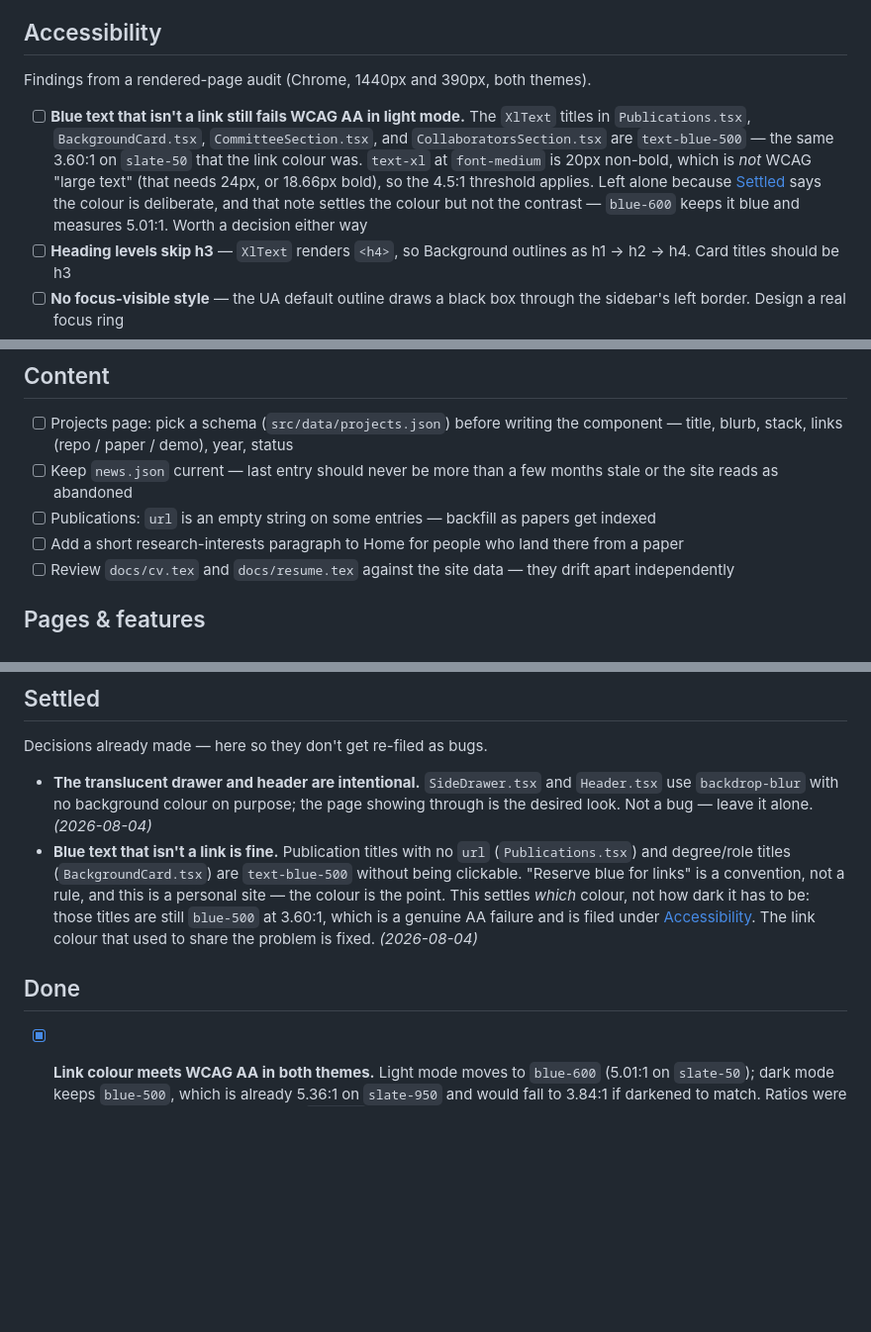
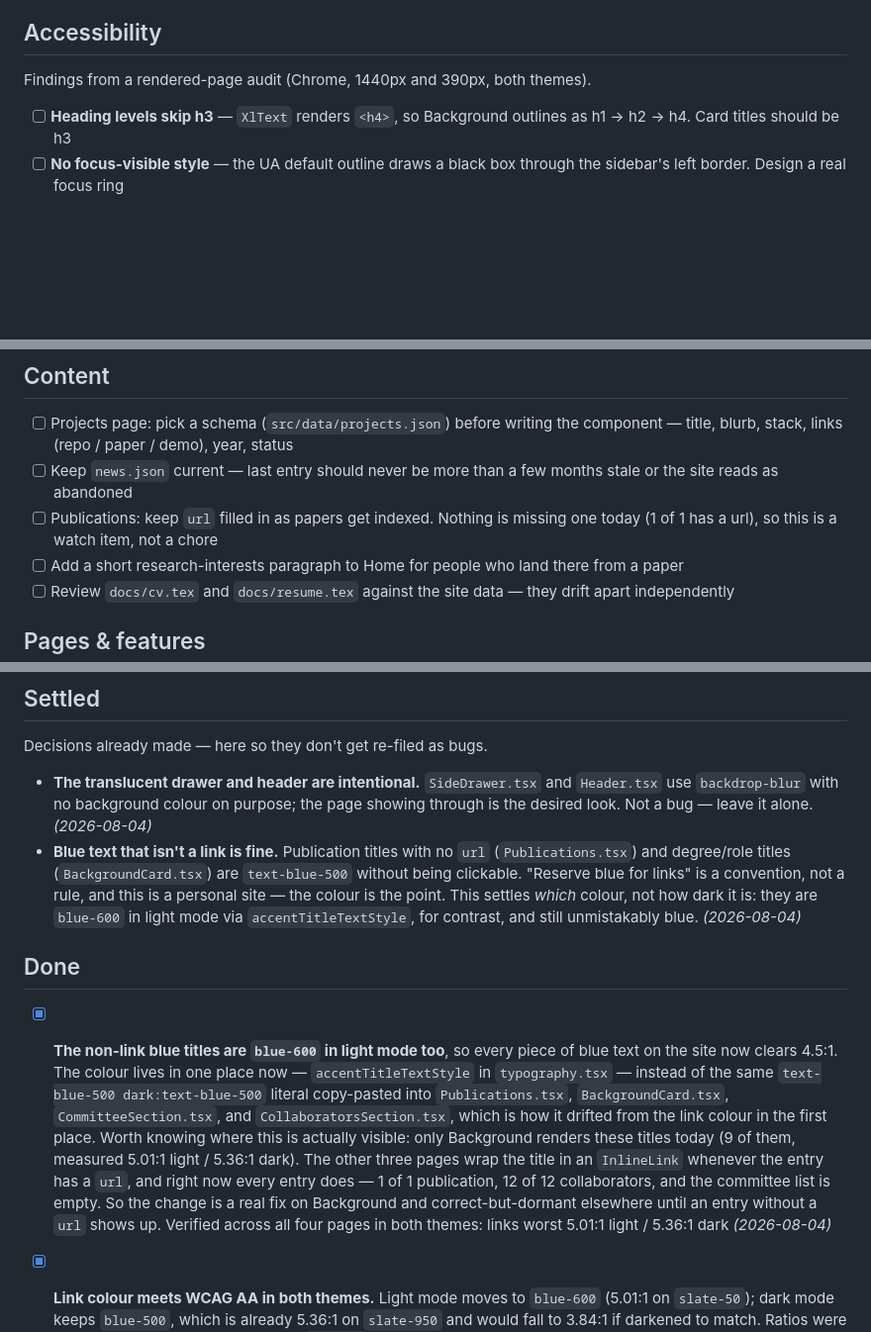
Before and after one commit to mahmad97/mahmad97.github.io, a Markdown page: TODO.md, 3 parts joined by grey strips. Shown at 99% size. Rendered like a GitHub page; blank space fills up the shorter version.

Commit message:
docs: close the blue-text contrast item and correct two stale entries
The Settled note claimed those titles were still blue-500 at 3.60:1, and the
Content section claimed some publications have an empty url — 1 of 1 has one.

```diff
--- a/TODO.md
+++ b/TODO.md
@@ -20,15 +20,6 @@ things so they stop taking up head space.
 
 Findings from a rendered-page audit (Chrome, 1440px and 390px, both themes).
 
-- [ ] **Blue text that isn't a link still fails WCAG AA in light mode.** The
-      `XlText` titles in `Publications.tsx`, `BackgroundCard.tsx`,
-      `CommitteeSection.tsx`, and `CollaboratorsSection.tsx` are `text-blue-500`
-      — the same 3.60:1 on `slate-50` that the link colour was. `text-xl` at
-      `font-medium` is 20px non-bold, which is _not_ WCAG "large text" (that
-      needs 24px, or 18.66px bold), so the 4.5:1 threshold applies. Left alone
-      because [Settled](#settled) says the colour is deliberate, and that note
-      settles the colour but not the contrast — `blue-600` keeps it blue and
-      measures 5.01:1. Worth a decision either way
 - [ ] **Heading levels skip h3** — `XlText` renders `<h4>`, so Background
       outlines as h1 → h2 → h4. Card titles should be h3
 - [ ] **No focus-visible style** — the UA default outline draws a black box
@@ -61,8 +52,8 @@ Findings from a rendered-page audit (Chrome, 1440px and 390px, both themes).
       component — title, blurb, stack, links (repo / paper / demo), year, status
 - [ ] Keep `news.json` current — last entry should never be more than a few
       months stale or the site reads as abandoned
-- [ ] Publications: `url` is an empty string on some entries — backfill as papers
-      get indexed
+- [ ] Publications: keep `url` filled in as papers get indexed. Nothing is
+      missing one today (1 of 1 has a url), so this is a watch item, not a chore
 - [ ] Add a short research-interests paragraph to Home for people who land there
       from a paper
 - [ ] Review `docs/cv.tex` and `docs/resume.tex` against the site data — they
@@ -136,14 +127,29 @@ Decisions already made — here so they don't get re-filed as bugs.
   (`Publications.tsx`) and degree/role titles (`BackgroundCard.tsx`) are
   `text-blue-500` without being clickable. "Reserve blue for links" is a
   convention, not a rule, and this is a personal site — the colour is the point.
-  This settles _which_ colour, not how dark it has to be: those titles are still
-  `blue-500` at 3.60:1, which is a genuine AA failure and is filed under
-  [Accessibility](#accessibility). The link colour that used to share the
-  problem is fixed. _(2026-08-04)_
+  This settles _which_ colour, not how dark it is: they are `blue-600` in light
+  mode via `accentTitleTextStyle`, for contrast, and still unmistakably blue.
+  _(2026-08-04)_
 
 ## Done
 
 <!-- Move completed items here with the date, newest first. -->
+
+- [x] **The non-link blue titles are `blue-600` in light mode too**, so every
+      piece of blue text on the site now clears 4.5:1. The colour lives in one
+      place now — `accentTitleTextStyle` in `typography.tsx` — instead of the
+      same `text-blue-500 dark:text-blue-500` literal copy-pasted into
+      `Publications.tsx`, `BackgroundCard.tsx`, `CommitteeSection.tsx`, and
+      `CollaboratorsSection.tsx`, which is how it drifted from the link colour in
+      the first place.
+      Worth knowing where this is actually visible: only Background renders these
+      titles today (9 of them, measured 5.01:1 light / 5.36:1 dark). The other
+      three pages wrap the title in an `InlineLink` whenever the entry has a
+      `url`, and right now every entry does — 1 of 1 publication, 12 of 12
+      collaborators, and the committee list is empty. So the change is a real fix
+      on Background and correct-but-dormant elsewhere until an entry without a
+      `url` shows up. Verified across all four pages in both themes: links worst
+      5.01:1 light / 5.36:1 dark _(2026-08-04)_
 
 - [x] **Link colour meets WCAG AA in both themes.** Light mode moves to
       `blue-600` (5.01:1 on `slate-50`); dark mode keeps `blue-500`, which is
```
